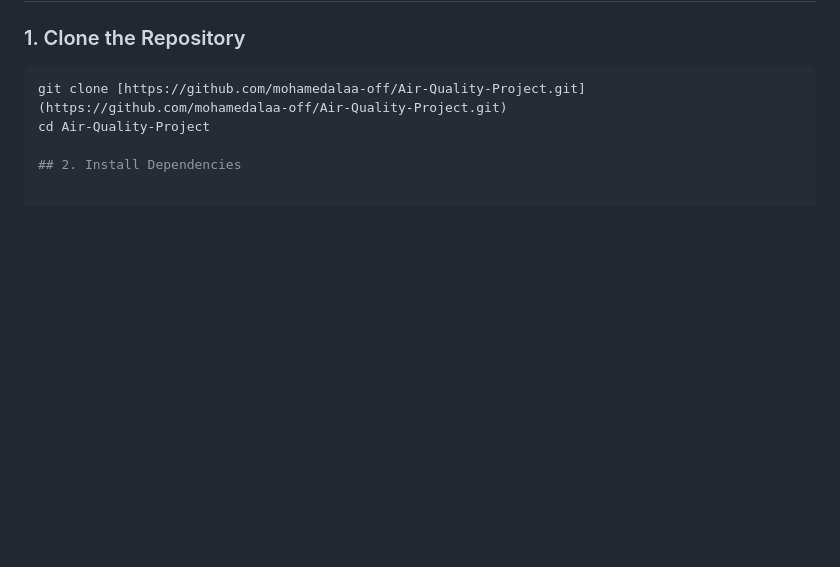
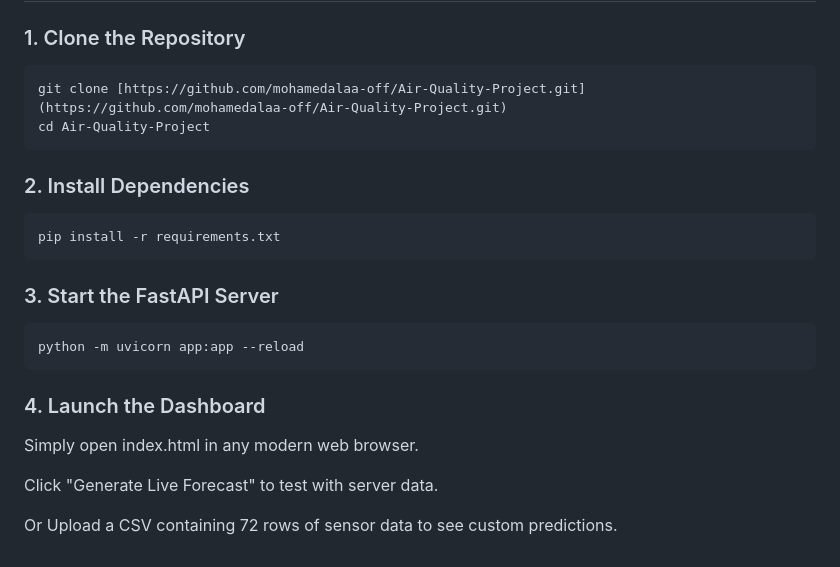
Before and after one commit to mohamedalaa-off/Air-Quality-Project, a Markdown page: README.md, the part around the change. GitHub-like rendering; blank space fills up the shorter version.

Commit message:
Revise README for installation and usage steps
Updated installation and usage instructions for the project.

````diff
--- a/README.md
+++ b/README.md
@@ -57,5 +57,20 @@ A rules-based inference system (`skfuzzy`) acts as the bridge between AI and hum
 ```bash
 git clone [https://github.com/mohamedalaa-off/Air-Quality-Project.git](https://github.com/mohamedalaa-off/Air-Quality-Project.git)
 cd Air-Quality-Project
+```
 
-## 2. Install Dependencies
+### 2. Install Dependencies
+```bash
+pip install -r requirements.txt
+```
+
+### 3. Start the FastAPI Server
+```bash
+python -m uvicorn app:app --reload
+```
+### 4. Launch the Dashboard
+Simply open index.html in any modern web browser.
+
+Click "Generate Live Forecast" to test with server data.
+
+Or Upload a CSV containing 72 rows of sensor data to see custom predictions.
````
